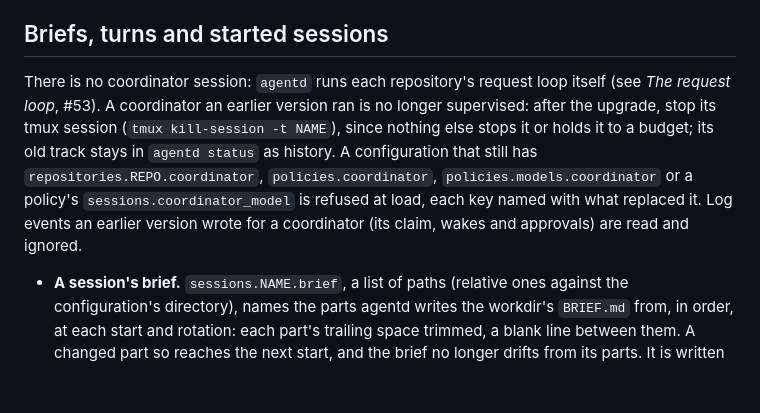
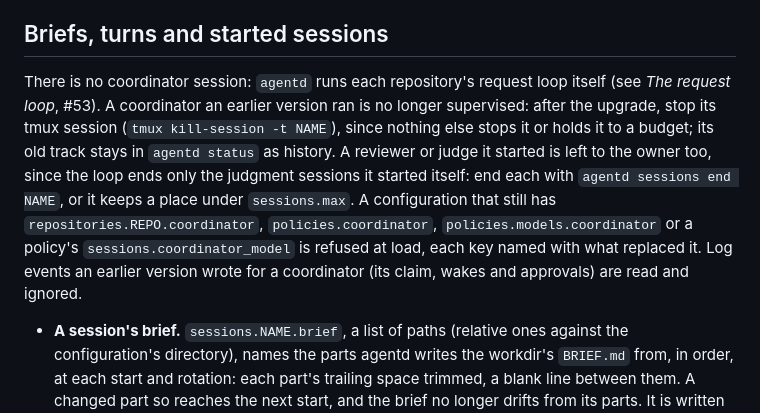
Before and after one commit to PaulSnow/agentd-kit, a Markdown page: README.md, the part around the change. Rendered like a GitHub page; blank space fills up the shorter version.

Commit message:
#53 part B review 2: README says to end the judgment sessions an old coordinator started
Co-Authored-By: Claude Opus 5.5 <noreply@anthropic.com>

```diff
--- a/README.md
+++ b/README.md
@@ -86,7 +86,7 @@ A Claude session re-reads its whole context on every model call, so a session th
 
 ## Briefs, turns and started sessions
 
-There is no coordinator session: `agentd` runs each repository's request loop itself (see *The request loop*, #53). A coordinator an earlier version ran is no longer supervised: after the upgrade, stop its tmux session (`tmux kill-session -t NAME`), since nothing else stops it or holds it to a budget; its old track stays in `agentd status` as history. A configuration that still has `repositories.REPO.coordinator`, `policies.coordinator`, `policies.models.coordinator` or a policy's `sessions.coordinator_model` is refused at load, each key named with what replaced it. Log events an earlier version wrote for a coordinator (its claim, wakes and approvals) are read and ignored.
+There is no coordinator session: `agentd` runs each repository's request loop itself (see *The request loop*, #53). A coordinator an earlier version ran is no longer supervised: after the upgrade, stop its tmux session (`tmux kill-session -t NAME`), since nothing else stops it or holds it to a budget; its old track stays in `agentd status` as history. A reviewer or judge it started is left to the owner too, since the loop ends only the judgment sessions it started itself: end each with `agentd sessions end NAME`, or it keeps a place under `sessions.max`. A configuration that still has `repositories.REPO.coordinator`, `policies.coordinator`, `policies.models.coordinator` or a policy's `sessions.coordinator_model` is refused at load, each key named with what replaced it. Log events an earlier version wrote for a coordinator (its claim, wakes and approvals) are read and ignored.
 
 - **A session's brief.** `sessions.NAME.brief`, a list of paths (relative ones against the configuration's directory), names the parts agentd writes the workdir's `BRIEF.md` from, in order, at each start and rotation: each part's trailing space trimmed, a blank line between them. A changed part so reaches the next start, and the brief no longer drifts from its parts. It is written as part of the launch, so a start or rotation refused for another reason, such as its account, leaves the last one. A part that cannot be read refuses the start or rotation: a skip and one escalation name its path, once for each error, as an account's are, the `BRIEF.md` written last stays, and the launch goes ahead once the part reads. A brief that cannot be written fails the launch: a restart's counts as a crash, as answers that cannot be written do, and a rotation's is retried and escalated as any failed rotation. The restart or rotation records each part's path and hash. With no `brief`, `BRIEF.md` is the owner's to write, as before. Shadow mode writes nothing.
 - **Turns.** The worker that reads a transcript for usage also logs each main-chain prompt in the user's own words (not a tool result or a meta line) and each text an assistant turn ended with as a `turn` event, at most 300 bytes, its text left out when it matches a confidential pattern. Each is logged once by its line, so a restarted `agentd` reading the transcript from its start logs none again.
```
